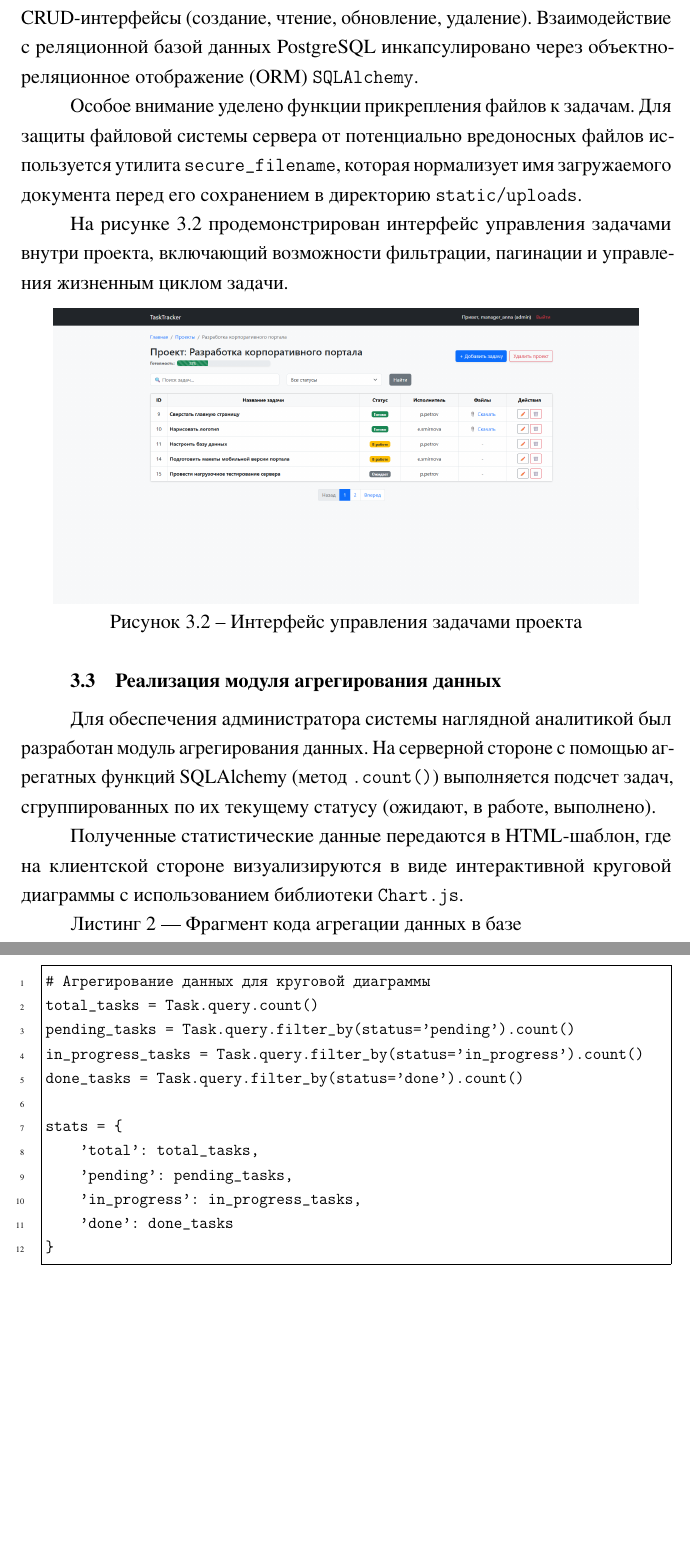
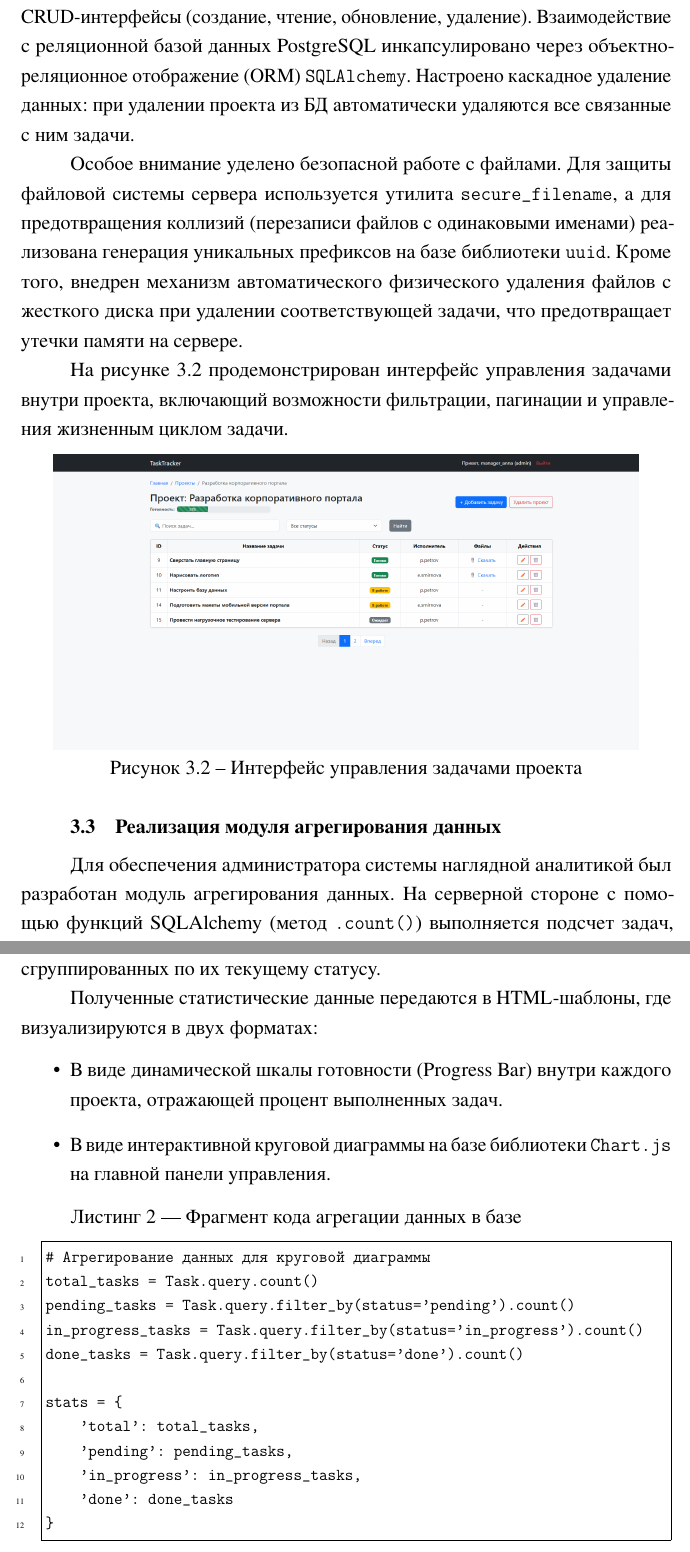
Before and after one commit to sqeezeee/web-app-coursework, a LaTeX document (docs/paper.tex, which reads docs/chapter3.tex): two parts of pages 17 and 18 of 21, joined at a grey line, cut so that both start at the same text, the shorter picture padded with empty space. The pictures show the PDF file docs/paper.pdf that the author committed with the source.

Commit message:
edited chapter3

```diff
--- a/docs/chapter3.tex
+++ b/docs/chapter3.tex
@@ -39,9 +39,9 @@ def create_project():
 
 \subsection{Разработка CRUD-интерфейсов и работы с файлами}
 
-Управление сущностями системы осуществляется через реализованные CRUD-интерфейсы (создание, чтение, обновление, удаление). Взаимодействие с реляционной базой данных PostgreSQL инкапсулировано через объектно-реляционное отображение (ORM) \texttt{SQLAlchemy}.
+Управление сущностями системы осуществляется через реализованные CRUD-интерфейсы (создание, чтение, обновление, удаление). Взаимодействие с реляционной базой данных PostgreSQL инкапсулировано через объектно-реляционное отображение (ORM) \texttt{SQLAlchemy}. Настроено каскадное удаление данных: при удалении проекта из БД автоматически удаляются все связанные с ним задачи.
 
-Особое внимание уделено функции прикрепления файлов к задачам. Для защиты файловой системы сервера от потенциально вредоносных файлов используется утилита \texttt{secure\_filename}, которая нормализует имя загружаемого документа перед его сохранением в директорию \texttt{static/uploads}.
+Особое внимание уделено безопасной работе с файлами. Для защиты файловой системы сервера используется утилита \texttt{secure\_filename}, а для предотвращения коллизий (перезаписи файлов с одинаковыми именами) реализована генерация уникальных префиксов на базе библиотеки \texttt{uuid}. Кроме того, внедрен механизм автоматического физического удаления файлов с жесткого диска при удалении соответствующей задачи, что предотвращает утечки памяти на сервере.
 
 На рисунке \ref{fig:screen_project} продемонстрирован интерфейс управления задачами внутри проекта, включающий возможности фильтрации, пагинации и управления жизненным циклом задачи.
 
@@ -54,9 +54,13 @@ def create_project():
 
 \subsection{Реализация модуля агрегирования данных}
 
-Для обеспечения администратора системы наглядной аналитикой был разработан модуль агрегирования данных. На серверной стороне с помощью агрегатных функций SQLAlchemy (метод \texttt{.count()}) выполняется подсчет задач, сгруппированных по их текущему статусу (ожидают, в работе, выполнено).
+Для обеспечения администратора системы наглядной аналитикой был разработан модуль агрегирования данных. На серверной стороне с помощью функций SQLAlchemy (метод \texttt{.count()}) выполняется подсчет задач, сгруппированных по их текущему статусу.
 
-Полученные статистические данные передаются в HTML-шаблон, где на клиентской стороне визуализируются в виде интерактивной круговой диаграммы с использованием библиотеки \texttt{Chart.js}.
+Полученные статистические данные передаются в HTML-шаблоны, где визуализируются в двух форматах:
+\begin{itemize}
+    \item В виде динамической шкалы готовности (Progress Bar) внутри каждого проекта, отражающей процент выполненных задач.
+    \item В виде интерактивной круговой диаграммы на базе библиотеки \texttt{Chart.js} на главной панели управления.
+\end{itemize}
 
 Листинг 2 --- Фрагмент кода агрегации данных в базе
 \begin{Verbatim}[frame=single, numbers=left, fontsize=\small, xleftmargin=5mm, tabsize=4]
```
Also changed, not shown: docs/paper.pdf, docs/task.pdf.
